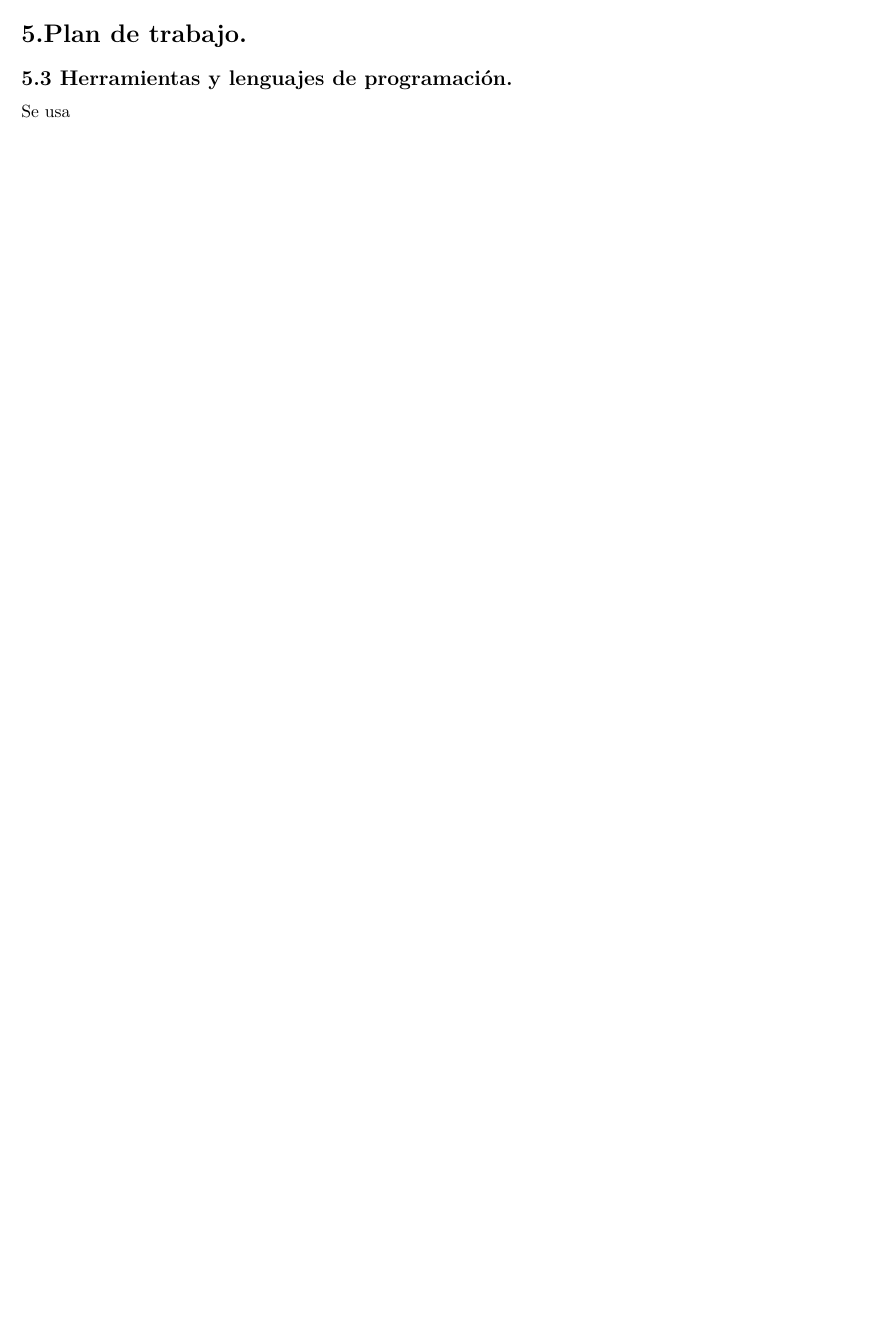
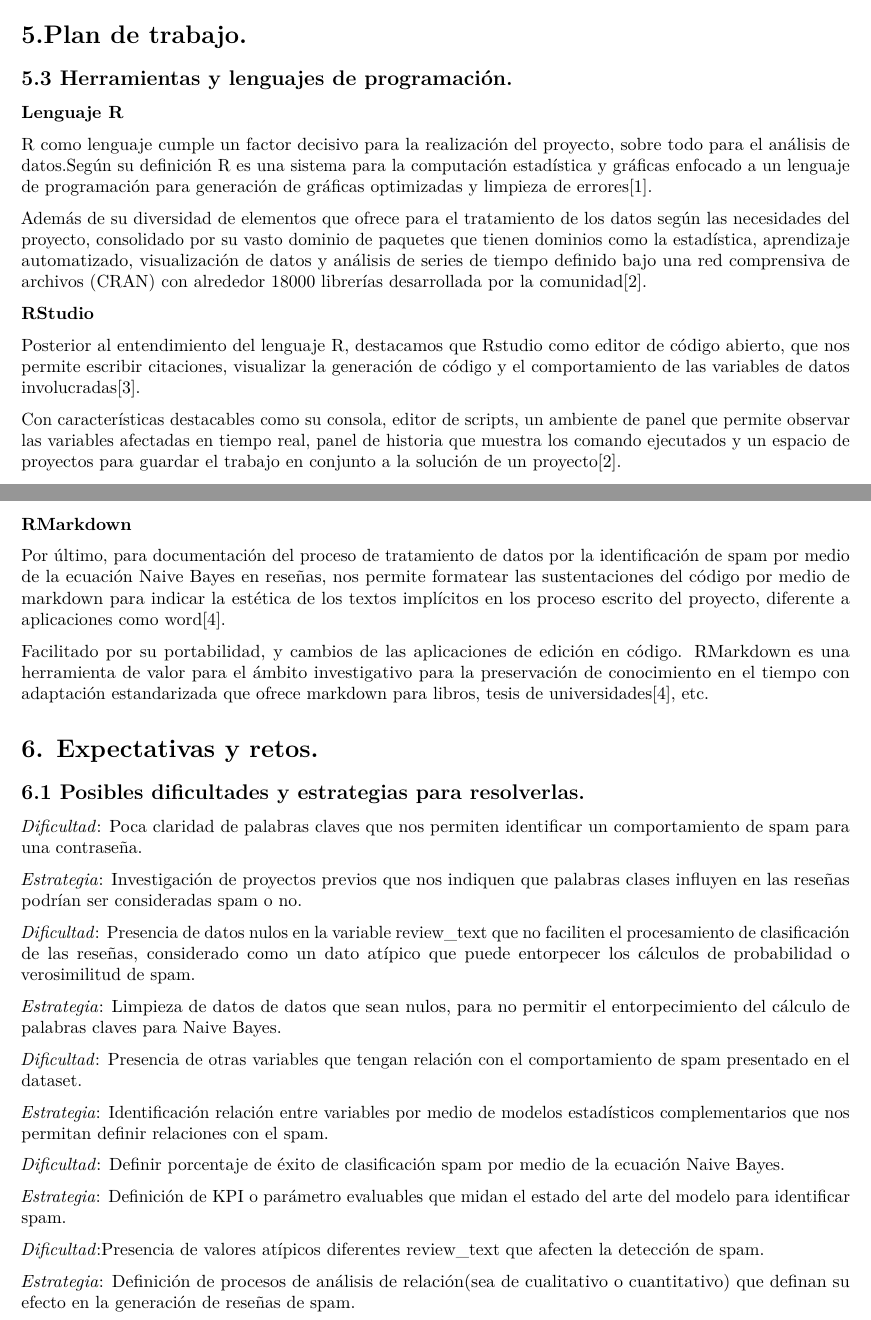
Before and after one commit to KaleosAsc/R-Project-Data, an R Markdown document (projectDocument.Rmd): part of page 2 of 2 before the commit and two parts of pages 2 and 3 of 3 after it, the two joined at a grey line, cut so that both start at the same text, the shorter picture padded with empty space. Rendered offline with R 4.5, knitr and Pandoc, then LaTeX, with nearby package versions; some code elsewhere in the file could not run offline.

Commit message:
feat(answerQuestion): Solution about programming languajes, questions solving project, problems and solving aspects

```diff
--- a/projectDocument.Rmd
+++ b/projectDocument.Rmd
@@ -81,4 +90,44 @@ data_reviews <- read.csv("multilingual_mobile_app_reviews_2025.csv")
 
 ## 5.3 Herramientas y lenguajes de programación.
 
-Se usa
+**Lenguaje R**
+
+R como lenguaje cumple un factor decisivo para la realización del proyecto, sobre todo para el análisis de datos.Según su definición R es una sistema para la computación estadística y gráficas enfocado a un lenguaje de programación para generación de gráficas optimizadas y limpieza de errores[1].
+
+Además de su diversidad de elementos que ofrece para el tratamiento de los datos según las necesidades del proyecto, consolidado por su vasto dominio de paquetes que tienen dominios como la estadística, aprendizaje automatizado, visualización de datos y análisis de series de tiempo definido bajo una red comprensiva de archivos (CRAN) con alrededor 18000 librerías desarrollada por la comunidad[2].
+
+**RStudio**
+
+Posterior al entendimiento del lenguaje R, destacamos que Rstudio como editor de código abierto, que nos permite escribir citaciones, visualizar la generación de código y el comportamiento de las variables de datos involucradas[3].
+
+Con características destacables como su consola, editor de scripts, un ambiente de panel que permite observar las variables afectadas en tiempo real, panel de historia que muestra los comando ejecutados y un espacio de proyectos para guardar el trabajo en conjunto a la solución de un proyecto[2].
+
+**RMarkdown**
+
+Por último, para documentación del proceso de tratamiento de datos por la identificación de spam por medio de la ecuación Naive Bayes en reseñas, nos permite formatear las sustentaciones del código por medio de markdown para indicar la estética de los textos implícitos en los proceso escrito del proyecto, diferente a aplicaciones como word[4].
+
+Facilitado por su portabilidad, y cambios de las aplicaciones  de edición en código. RMarkdown es una herramienta de valor para el ámbito investigativo para la preservación de conocimiento en el tiempo con adaptación estandarizada que ofrece markdown para libros, tesis de universidades[4], etc.
+
+# 6. Expectativas y retos.
+
+## 6.1 Posibles dificultades y estrategias para resolverlas.
+
+*Dificultad*: Poca claridad de palabras claves que nos permiten identificar un comportamiento de spam para una contraseña.
+
+*Estrategia*: Investigación  de proyectos previos que nos indiquen que palabras clases influyen en las reseñas podrían ser consideradas spam o no.
+
+*Dificultad*: Presencia de datos nulos en la variable review_text que no faciliten el procesamiento de clasificación de las reseñas, considerado como un dato atípico que puede entorpecer los cálculos de probabilidad o verosimilitud de spam.
+
+*Estrategia*: Limpieza de datos de datos que sean nulos, para no permitir el entorpecimiento del cálculo de palabras claves para Naive Bayes.
+
+*Dificultad*: Presencia de otras variables que tengan relación con el comportamiento de spam presentado en el dataset.
+
+*Estrategia*: Identificación relación entre variables por medio de modelos estadísticos complementarios que nos permitan definir relaciones con el spam.
+
+*Dificultad*: Definir porcentaje de éxito de clasificación spam por medio de la ecuación Naive Bayes.
+
+*Estrategia*: Definición de KPI o parámetro evaluables que midan el estado del arte del modelo para identificar spam.
+
+*Dificultad*:Presencia de valores atípicos diferentes review_text que afecten la detección de spam.
+
+*Estrategia*: Definición de procesos de análisis de relación(sea de cualitativo o cuantitativo) que definan su efecto en la generación de reseñas de spam.
```
Also changed, not shown: projectDocument.Rmd (9 more changed lines).
